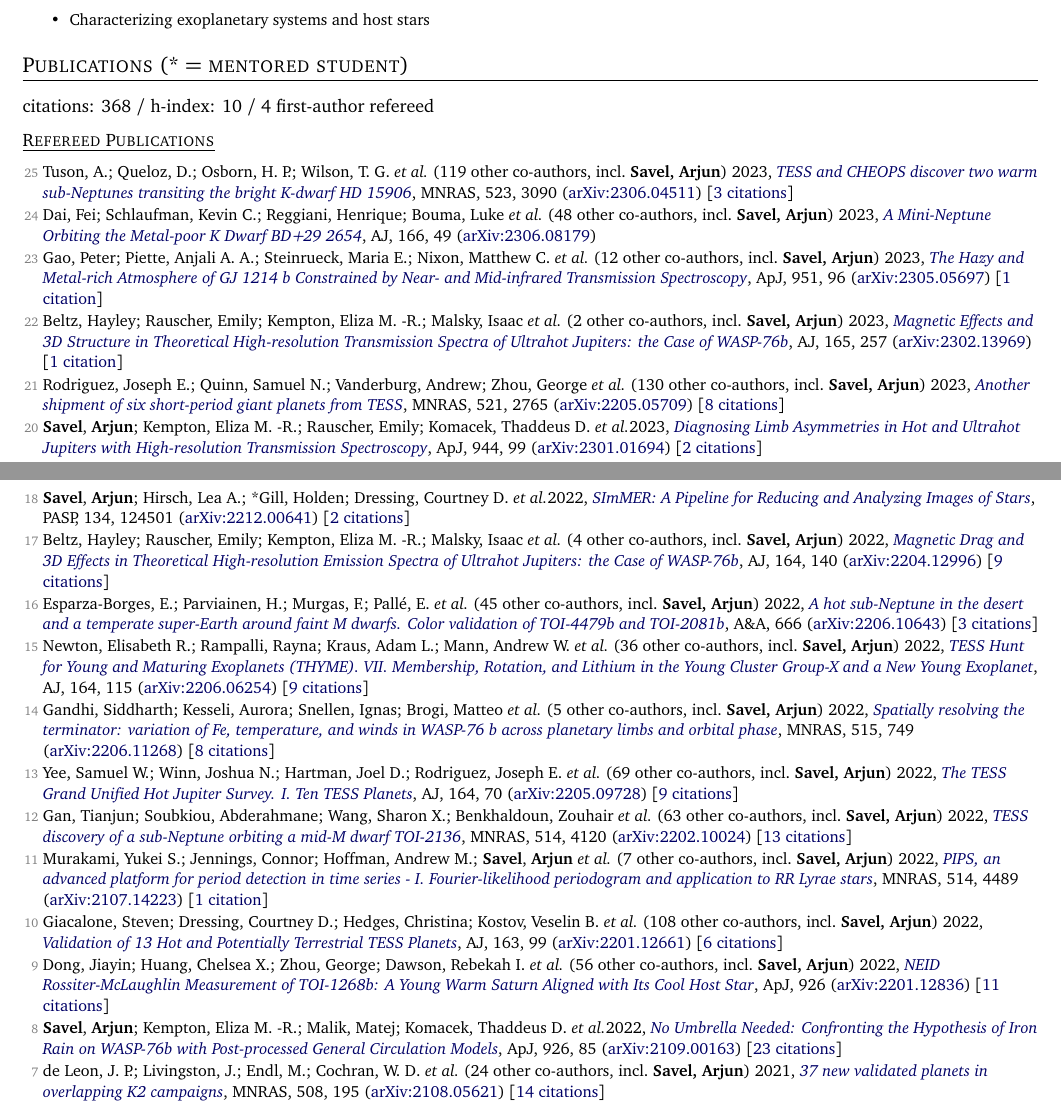
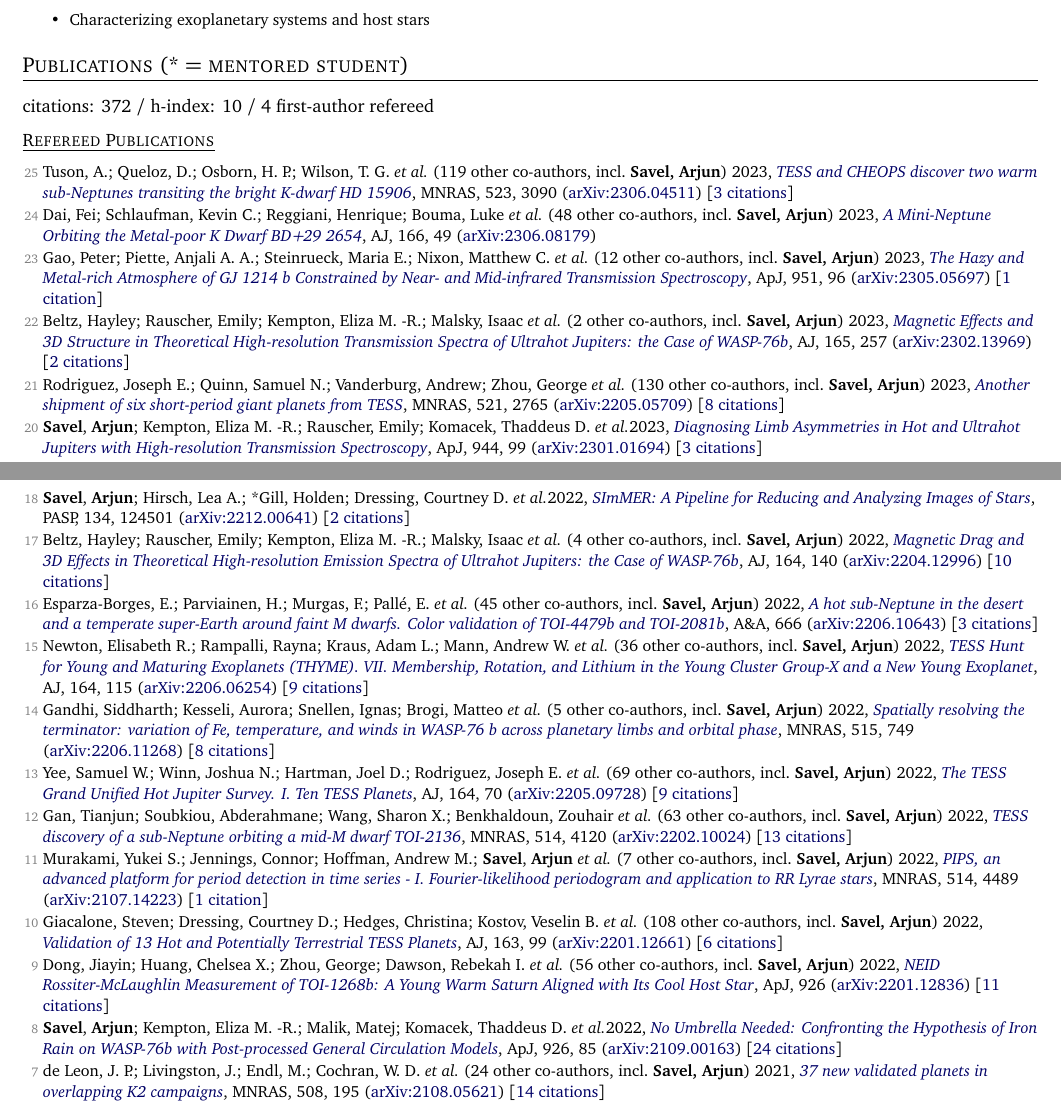
Before and after one commit to arjunsavel/CV, a LaTeX document (main.tex, which reads src/supp_tex/pubs_ref.tex, src/supp_tex/pubs_summary.tex): two parts of pages 1 and 2 of 5, joined at a grey line, cut so that both start at the same text. Compiled offline with pdfLaTeX.

Commit message:
Scrape and update publications

```diff
--- a/src/supp_tex/pubs_ref.tex
+++ b/src/supp_tex/pubs_ref.tex
@@ -4,17 +4,17 @@
 
 \item[{\color{numcolor}\scriptsize23}] Gao, Peter; Piette, Anjali A. A.; Steinrueck, Maria E.; Nixon, Matthew C. \etal\ ({12} other co-authors, incl.\ \textbf{Savel, Arjun}) 2023, \doi{10.3847/1538-4357/acd16f}{The Hazy and Metal-rich Atmosphere of GJ 1214 b Constrained by Near- and Mid-infrared Transmission Spectroscopy}, \apj, {951}, 96 (\arxiv{2305.05697}) [\href{https://ui.adsabs.harvard.edu/abs/2023ApJ...951...96G}{1 citation}]
 
-\item[{\color{numcolor}\scriptsize22}] Beltz, Hayley; Rauscher, Emily; Kempton, Eliza M. -R.; Malsky, Isaac \etal\ ({2} other co-authors, incl.\ \textbf{Savel, Arjun}) 2023, \doi{10.3847/1538-3881/acd24d}{Magnetic Effects and 3D Structure in Theoretical High-resolution Transmission Spectra of Ultrahot Jupiters: the Case of WASP-76b}, \aj, {165}, 257 (\arxiv{2302.13969}) [\href{https://ui.adsabs.harvard.edu/abs/2023AJ....165..257B}{1 citation}]
+\item[{\color{numcolor}\scriptsize22}] Beltz, Hayley; Rauscher, Emily; Kempton, Eliza M. -R.; Malsky, Isaac \etal\ ({2} other co-authors, incl.\ \textbf{Savel, Arjun}) 2023, \doi{10.3847/1538-3881/acd24d}{Magnetic Effects and 3D Structure in Theoretical High-resolution Transmission Spectra of Ultrahot Jupiters: the Case of WASP-76b}, \aj, {165}, 257 (\arxiv{2302.13969}) [\href{https://ui.adsabs.harvard.edu/abs/2023AJ....165..257B}{2 citations}]
 
 \item[{\color{numcolor}\scriptsize21}] Rodriguez, Joseph E.; Quinn, Samuel N.; Vanderburg, Andrew; Zhou, George \etal\ ({130} other co-authors, incl.\ \textbf{Savel, Arjun}) 2023, \doi{10.1093/mnras/stad595}{Another shipment of six short-period giant planets from TESS}, \mnras, {521}, 2765 (\arxiv{2205.05709}) [\href{https://ui.adsabs.harvard.edu/abs/2023MNRAS.521.2765R}{8 citations}]
 
-\item[{\color{numcolor}\scriptsize20}] \textbf{Savel}, \textbf{Arjun}; Kempton, Eliza M. -R.; Rauscher, Emily; Komacek, Thaddeus D. \etal 2023, \doi{10.3847/1538-4357/acb141}{Diagnosing Limb Asymmetries in Hot and Ultrahot Jupiters with High-resolution Transmission Spectroscopy}, \apj, {944}, 99 (\arxiv{2301.01694}) [\href{https://ui.adsabs.harvard.edu/abs/2023ApJ...944...99S}{2 citations}]
+\item[{\color{numcolor}\scriptsize20}] \textbf{Savel}, \textbf{Arjun}; Kempton, Eliza M. -R.; Rauscher, Emily; Komacek, Thaddeus D. \etal 2023, \doi{10.3847/1538-4357/acb141}{Diagnosing Limb Asymmetries in Hot and Ultrahot Jupiters with High-resolution Transmission Spectroscopy}, \apj, {944}, 99 (\arxiv{2301.01694}) [\href{https://ui.adsabs.harvard.edu/abs/2023ApJ...944...99S}{3 citations}]
 
 \item[{\color{numcolor}\scriptsize19}] Lillo-Box, J.; Gandolfi, D.; Armstrong, D. J.; Collins, K. A. \etal\ ({62} other co-authors, incl.\ \textbf{Savel, Arjun}) 2023, \doi{10.1051/0004-6361/202243879}{TOI-969: a late-K dwarf with a hot mini-Neptune in the desert and an eccentric cold Jupiter}, \aanda, {669} (\arxiv{2210.08996}) [\href{https://ui.adsabs.harvard.edu/abs/2023A&A...669A.109L}{4 citations}]
 
 \item[{\color{numcolor}\scriptsize18}] \textbf{Savel}, \textbf{Arjun}; Hirsch, Lea A.; *Gill, Holden; Dressing, Courtney D. \etal 2022, \doi{10.1088/1538-3873/aca4f9}{SImMER: A Pipeline for Reducing and Analyzing Images of Stars}, \pasp, {134}, 124501 (\arxiv{2212.00641}) [\href{https://ui.adsabs.harvard.edu/abs/2022PASP..134l4501S}{2 citations}]
 
-\item[{\color{numcolor}\scriptsize17}] Beltz, Hayley; Rauscher, Emily; Kempton, Eliza M. -R.; Malsky, Isaac \etal\ ({4} other co-authors, incl.\ \textbf{Savel, Arjun}) 2022, \doi{10.3847/1538-3881/ac897b}{Magnetic Drag and 3D Effects in Theoretical High-resolution Emission Spectra of Ultrahot Jupiters: the Case of WASP-76b}, \aj, {164}, 140 (\arxiv{2204.12996}) [\href{https://ui.adsabs.harvard.edu/abs/2022AJ....164..140B}{9 citations}]
+\item[{\color{numcolor}\scriptsize17}] Beltz, Hayley; Rauscher, Emily; Kempton, Eliza M. -R.; Malsky, Isaac \etal\ ({4} other co-authors, incl.\ \textbf{Savel, Arjun}) 2022, \doi{10.3847/1538-3881/ac897b}{Magnetic Drag and 3D Effects in Theoretical High-resolution Emission Spectra of Ultrahot Jupiters: the Case of WASP-76b}, \aj, {164}, 140 (\arxiv{2204.12996}) [\href{https://ui.adsabs.harvard.edu/abs/2022AJ....164..140B}{10 citations}]
 
 \item[{\color{numcolor}\scriptsize16}] Esparza-Borges, E.; Parviainen, H.; Murgas, F.; Pall{\'e}, E. \etal\ ({45} other co-authors, incl.\ \textbf{Savel, Arjun}) 2022, \doi{10.1051/0004-6361/202243731}{A hot sub-Neptune in the desert and a temperate super-Earth around faint M dwarfs. Color validation of TOI-4479b and TOI-2081b}, \aanda, {666} (\arxiv{2206.10643}) [\href{https://ui.adsabs.harvard.edu/abs/2022A&A...666A..10E}{3 citations}]
 
@@ -32,7 +32,7 @@
 
 \item[{\color{numcolor}\scriptsize9}] Dong, Jiayin; Huang, Chelsea X.; Zhou, George; Dawson, Rebekah I. \etal\ ({56} other co-authors, incl.\ \textbf{Savel, Arjun}) 2022, \doi{10.3847/2041-8213/ac4da0}{NEID Rossiter-McLaughlin Measurement of TOI-1268b: A Young Warm Saturn Aligned with Its Cool Host Star}, \apj, {926} (\arxiv{2201.12836}) [\href{https://ui.adsabs.harvard.edu/abs/2022ApJ...926L...7D}{11 citations}]
 
-\item[{\color{numcolor}\scriptsize8}] \textbf{Savel}, \textbf{Arjun}; Kempton, Eliza M. -R.; Malik, Matej; Komacek, Thaddeus D. \etal 2022, \doi{10.3847/1538-4357/ac423f}{No Umbrella Needed: Confronting the Hypothesis of Iron Rain on WASP-76b with Post-processed General Circulation Models}, \apj, {926}, 85 (\arxiv{2109.00163}) [\href{https://ui.adsabs.harvard.edu/abs/2022ApJ...926...85S}{23 citations}]
+\item[{\color{numcolor}\scriptsize8}] \textbf{Savel}, \textbf{Arjun}; Kempton, Eliza M. -R.; Malik, Matej; Komacek, Thaddeus D. \etal 2022, \doi{10.3847/1538-4357/ac423f}{No Umbrella Needed: Confronting the Hypothesis of Iron Rain on WASP-76b with Post-processed General Circulation Models}, \apj, {926}, 85 (\arxiv{2109.00163}) [\href{https://ui.adsabs.harvard.edu/abs/2022ApJ...926...85S}{24 citations}]
 
 \item[{\color{numcolor}\scriptsize7}] de Leon, J. P.; Livingston, J.; Endl, M.; Cochran, W. D. \etal\ ({24} other co-authors, incl.\ \textbf{Savel, Arjun}) 2021, \doi{10.1093/mnras/stab2305}{37 new validated planets in overlapping K2 campaigns}, \mnras, {508}, 195 (\arxiv{2108.05621}) [\href{https://ui.adsabs.harvard.edu/abs/2021MNRAS.508..195D}{14 citations}]
 
--- a/src/supp_tex/pubs_summary.tex
+++ b/src/supp_tex/pubs_summary.tex
@@ -1 +1 @@
-citations: 368 / h-index: 10 / 4 first-author refereed
+citations: 372 / h-index: 10 / 4 first-author refereed
```
Also changed, not shown: src/supp_tex/pubs_ref_short.tex (+4 -4 lines), 1 other file.
